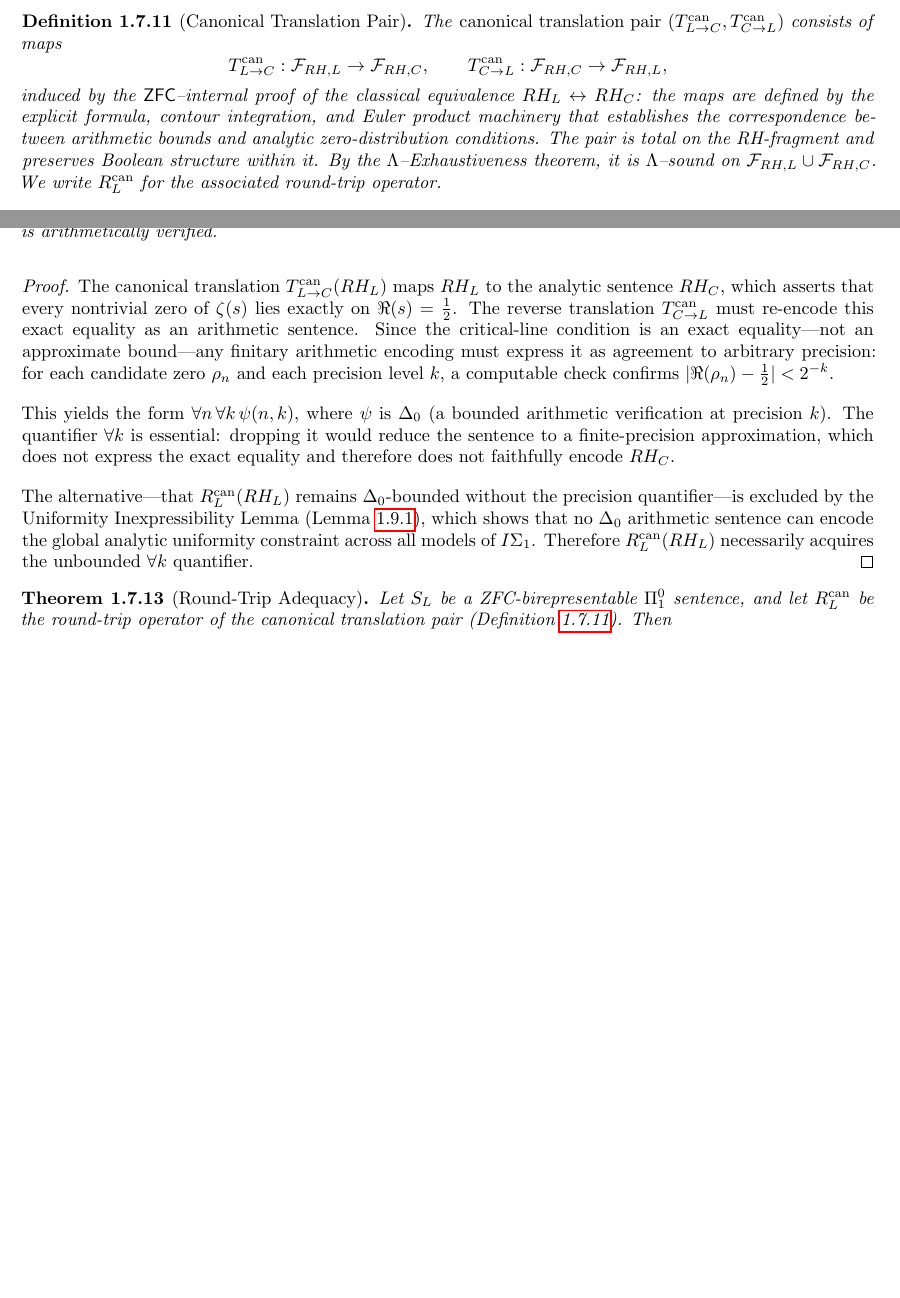
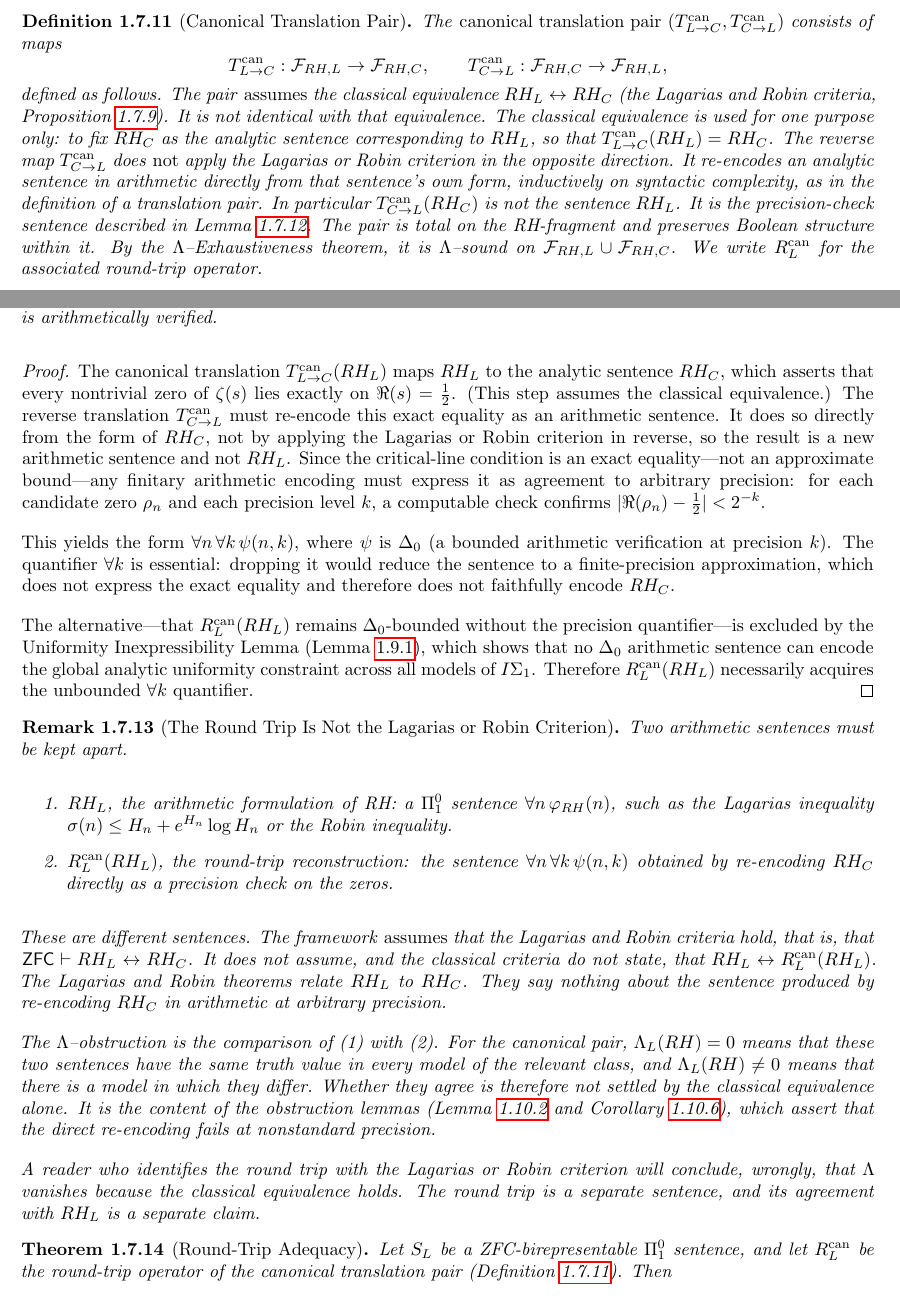
Before and after one commit to startigerjln/Nielsen-and-Semita-Riemann-Proof-in-Lean4, a LaTeX paper (unified.tex): two parts of pages 9 and 10 of 33, joined at a grey line, cut so that both start at the same text, the shorter picture padded with empty space. Compiled offline with pdfLaTeX.

Commit message:
Clarify that the round trip is not the Lagarias or Robin criterion
The canonical translation pair assumes the classical equivalence
RH_L <-> RH_C; it is not identical with it. The reverse map re-encodes
RH_C directly as a precision-check sentence and does not apply the
classical criterion in reverse. Adds a remark separating the two
arithmetic sentences and stating that Lambda is their comparison.

```diff
--- a/unified.tex
+++ b/unified.tex
@@ -702,11 +706,21 @@ T^{\mathrm{can}}_{L\to C} : \mathcal{F}_{RH,L} \to
 T^{\mathrm{can}}_{C\to L} : \mathcal{F}_{RH,C} \to
 \mathcal{F}_{RH,L},
 \]
-induced by the $\mathsf{ZFC}$--internal proof of the classical
-equivalence $RH_L \leftrightarrow RH_C$: the maps are defined by
-the explicit formula, contour integration, and Euler product
-machinery that establishes the correspondence between arithmetic
-bounds and analytic zero-distribution conditions. The pair is
+defined as follows. The pair \emph{assumes} the classical
+equivalence $RH_L \leftrightarrow RH_C$ (the Lagarias and Robin
+criteria, Proposition~\ref{prop:RH-birepresentable}). It is not
+identical with that equivalence. The classical equivalence is used
+for one purpose only: to fix $RH_C$ as the analytic sentence
+corresponding to $RH_L$, so that
+$T^{\mathrm{can}}_{L\to C}(RH_L) = RH_C$. The reverse map
+$T^{\mathrm{can}}_{C\to L}$ does \emph{not} apply the Lagarias or
+Robin criterion in the opposite direction. It re-encodes an
+analytic sentence in arithmetic directly from that sentence's own
+form, inductively on syntactic complexity, as in the definition of
+a translation pair. In particular
+$T^{\mathrm{can}}_{C\to L}(RH_C)$ is not the sentence $RH_L$. It is
+the precision-check sentence described in
+Lemma~\ref{lem:canonical-round-trip-structure}. The pair is
 total on the RH-fragment and preserves Boolean structure within
 it. By the $\Lambda$--Exhaustiveness theorem, it is
 $\Lambda$--sound on $\mathcal{F}_{RH,L} \cup \mathcal{F}_{RH,C}$.
@@ -737,9 +751,13 @@ $\Re(\rho_n) = \tfrac{1}{2}$ is arithmetically verified.
 The canonical translation $T^{\mathrm{can}}_{L\to C}(RH_L)$
 maps $RH_L$ to the analytic sentence $RH_C$, which asserts that
 every nontrivial zero of $\zeta(s)$ lies exactly on
-$\Re(s) = \tfrac{1}{2}$. The reverse translation
+$\Re(s) = \tfrac{1}{2}$. (This step assumes the classical
+equivalence.) The reverse translation
 $T^{\mathrm{can}}_{C\to L}$ must re-encode this exact equality
-as an arithmetic sentence. Since the critical-line condition is
+as an arithmetic sentence. It does so directly from the form of
+$RH_C$, not by applying the Lagarias or Robin criterion in
+reverse, so the result is a new arithmetic sentence and not
+$RH_L$. Since the critical-line condition is
 an exact equality---not an approximate bound---any finitary
 arithmetic encoding must express it as agreement to arbitrary
 precision: for each candidate zero $\rho_n$ and each precision
@@ -762,6 +780,43 @@ uniformity constraint across all models of $I\Sigma_1$.
 Therefore $R^{\mathrm{can}}_L(RH_L)$ necessarily acquires the
 unbounded $\forall k$ quantifier.
 \end{proof}
+
+\begin{remark}[The Round Trip Is Not the Lagarias or Robin Criterion]
+\label{rem:round-trip-not-lagarias}
+Two arithmetic sentences must be kept apart.
+\begin{enumerate}
+\item $RH_L$, the arithmetic formulation of RH: a $\Pi^0_1$
+sentence $\forall n\,\varphi_{RH}(n)$, such as the Lagarias
+inequality $\sigma(n) \le H_n + e^{H_n}\log H_n$ or the Robin
+inequality.
+\item $R^{\mathrm{can}}_L(RH_L)$, the round-trip reconstruction:
+the sentence $\forall n\,\forall k\,\psi(n,k)$ obtained by
+re-encoding $RH_C$ directly as a precision check on the zeros.
+\end{enumerate}
+These are different sentences. The framework \emph{assumes} that
+the Lagarias and Robin criteria hold, that is, that
+$\mathsf{ZFC} \vdash RH_L \leftrightarrow RH_C$. It does not
+assume, and the classical criteria do not state, that
+$RH_L \leftrightarrow R^{\mathrm{can}}_L(RH_L)$. The Lagarias and
+Robin theorems relate $RH_L$ to $RH_C$. They say nothing about the
+sentence produced by re-encoding $RH_C$ in arithmetic at arbitrary
+precision.
+
+The $\Lambda$--obstruction is the comparison of (1) with (2).
+For the canonical pair, $\Lambda_L(RH) = 0$ means that these two
+sentences have the same truth value in every model of the relevant
+class, and $\Lambda_L(RH) \neq 0$ means that there is a model in
+which they differ. Whether they agree is therefore not settled by
+the classical equivalence alone. It is the content of the
+obstruction lemmas (Lemma~\ref{lem:linear-failure} and
+Corollary~\ref{cor:zfc-obstruction}), which assert that the direct
+re-encoding fails at nonstandard precision.
+
+A reader who identifies the round trip with the Lagarias or Robin
+criterion will conclude, wrongly, that $\Lambda$ vanishes because
+the classical equivalence holds. The round trip is a separate
+sentence, and its agreement with $RH_L$ is a separate claim.
+\end{remark}
 
 \begin{theorem}[Round-Trip Adequacy]
 \label{thm:round-trip-adequacy}
```
Also changed, not shown: unified.pdf, unified.tex (27 more changed lines), 3 other files.
